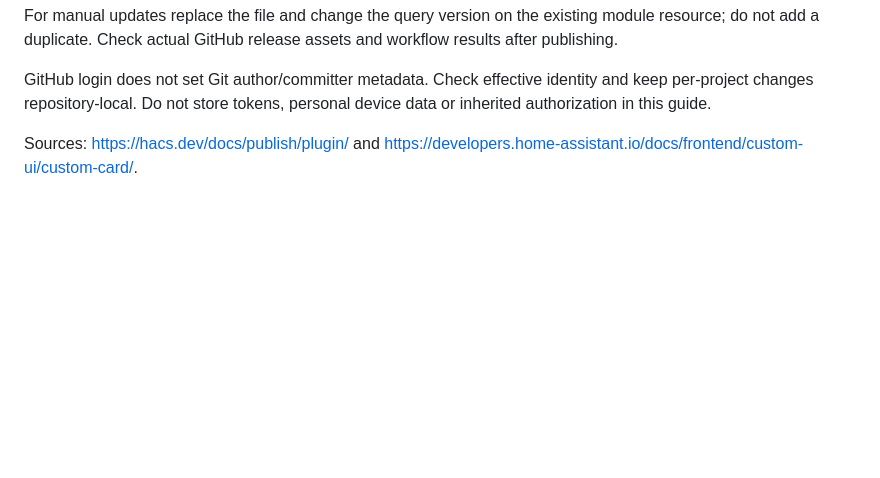
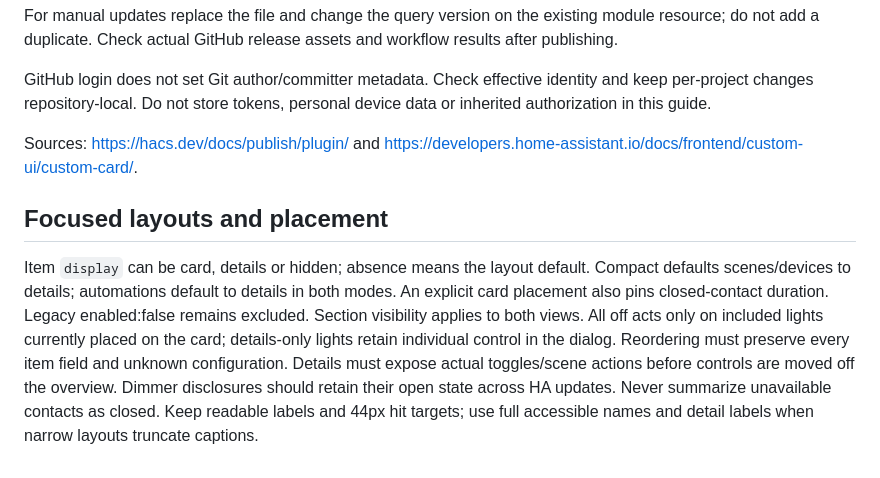
Before and after one commit to jancrab/ha-room-card, a Markdown page: docs/working-guide.md, the part around the change. Rendered like a GitHub page; blank space fills up the shorter version.

```diff
--- a/docs/working-guide.md
+++ b/docs/working-guide.md
@@ -33,3 +33,8 @@ For manual updates replace the file and change the query version on the existing
 GitHub login does not set Git author/committer metadata. Check effective identity and keep per-project changes repository-local. Do not store tokens, personal device data or inherited authorization in this guide.
 
 Sources: https://hacs.dev/docs/publish/plugin/ and https://developers.home-assistant.io/docs/frontend/custom-ui/custom-card/.
+
+
+## Focused layouts and placement
+
+Item `display` can be card, details or hidden; absence means the layout default. Compact defaults scenes/devices to details; automations default to details in both modes. An explicit card placement also pins closed-contact duration. Legacy enabled:false remains excluded. Section visibility applies to both views. All off acts only on included lights currently placed on the card; details-only lights retain individual control in the dialog. Reordering must preserve every item field and unknown configuration. Details must expose actual toggles/scene actions before controls are moved off the overview. Dimmer disclosures should retain their open state across HA updates. Never summarize unavailable contacts as closed. Keep readable labels and 44px hit targets; use full accessible names and detail labels when narrow layouts truncate captions.
```
Also changed, not shown: CHANGELOG.md (+9 -0 lines), README.md (+13 -4 lines), docs/releases/v0.4.0.md (added, +19 -0 lines), demo/ha-compact-mobile.png (added), demo/ha-editor-preview.png, demo/ha-preview.png, 10 other files.
